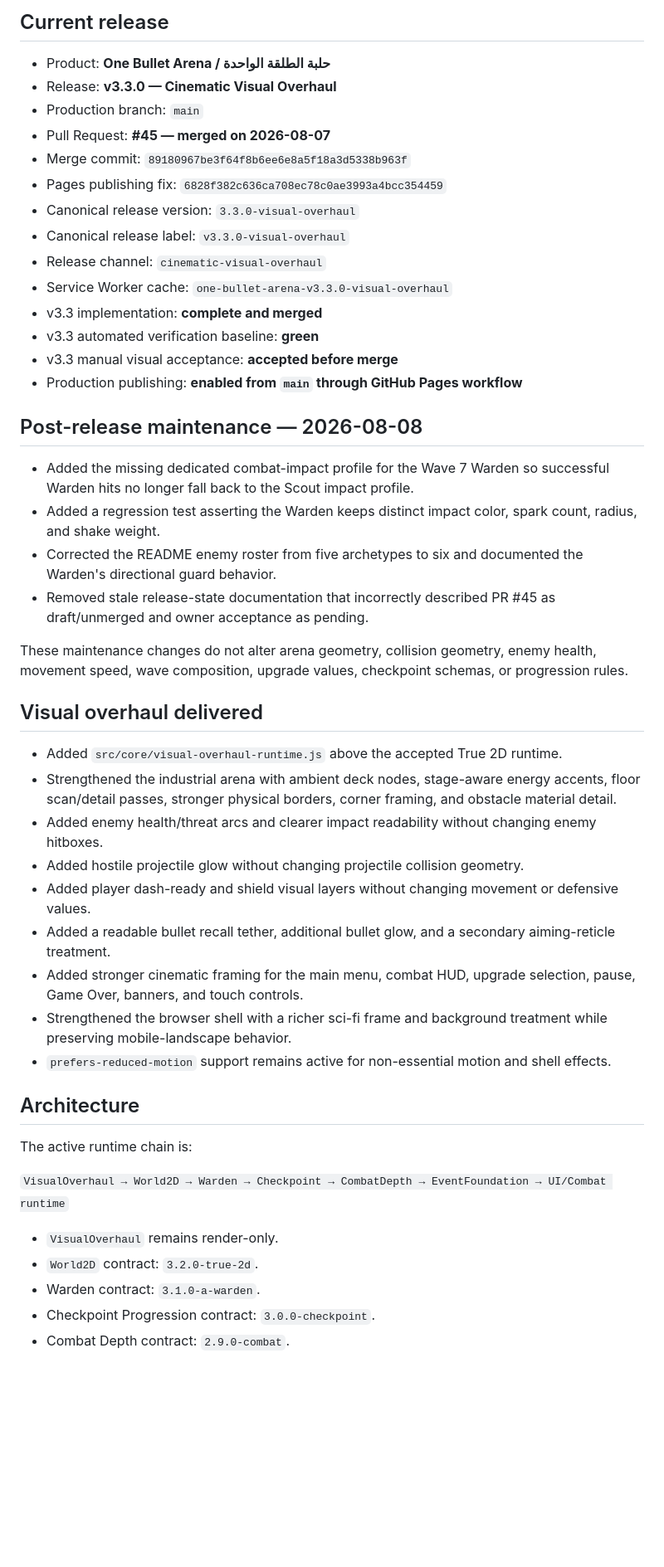
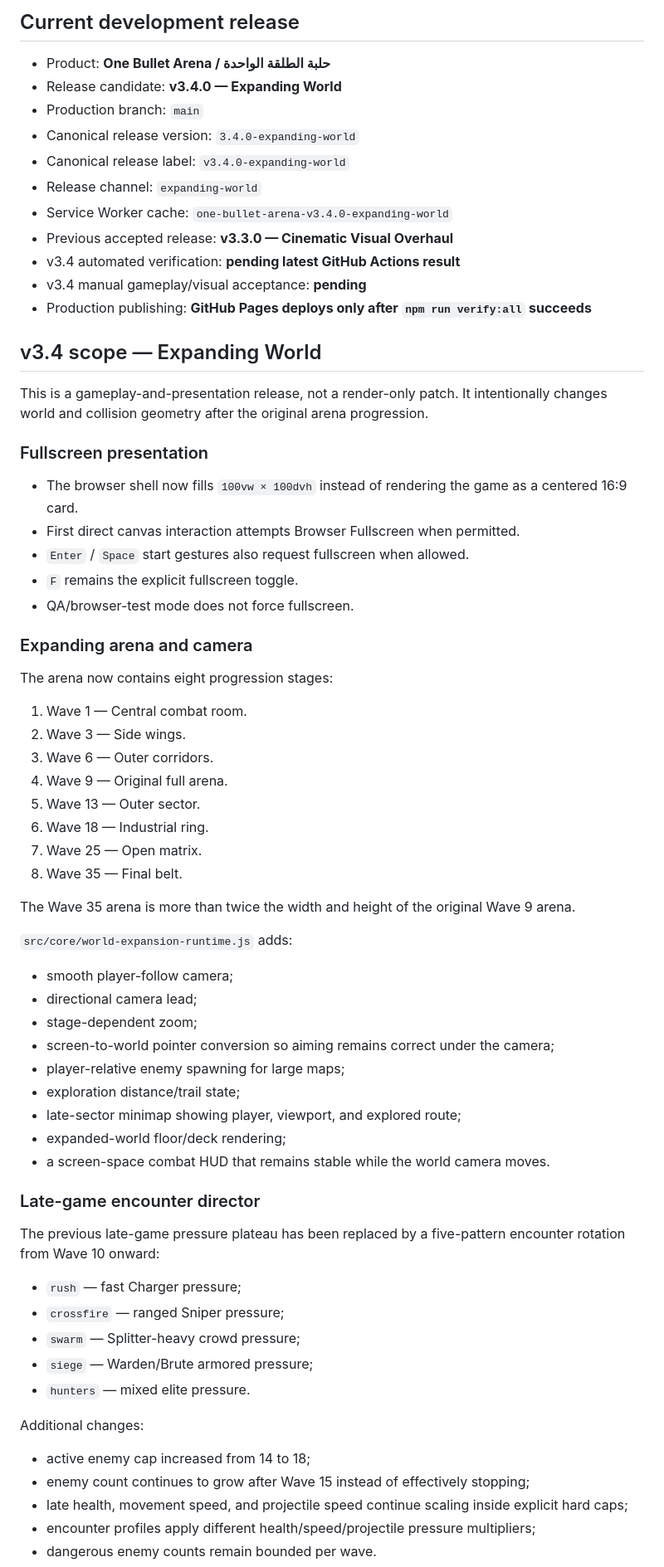
Before and after one commit to 3bud-ZC/One-Bullet-Arena, a Markdown page: STATUS.md, the part around one of its changes. Shown at 83% size. GitHub-like rendering; blank space fills up the shorter version.

Commit message:
docs: track v3.4 expanding world release candidate

```diff
--- a/STATUS.md
+++ b/STATUS.md
@@ -4,50 +4,72 @@ Last updated: 2026-08-08
 
-## Current release
+## Current development release
 
 - Product: **One Bullet Arena / حلبة الطلقة الواحدة**
-- Release: **v3.3.0 — Cinematic Visual Overhaul**
+- Release candidate: **v3.4.0 — Expanding World**
 - Production branch: `main`
-- Pull Request: **#45 — merged on 2026-08-07**
-- Merge commit: `89180967be3f64f8b6ee6e8a5f18a3d5338b963f`
-- Pages publishing fix: `6828f382c636ca708ec78c0ae3993a4bcc354459`
-- Canonical release version: `3.3.0-visual-overhaul`
-- Canonical release label: `v3.3.0-visual-overhaul`
-- Release channel: `cinematic-visual-overhaul`
-- Service Worker cache: `one-bullet-arena-v3.3.0-visual-overhaul`
-- v3.3 implementation: **complete and merged**
-- v3.3 automated verification baseline: **green**
-- v3.3 manual visual acceptance: **accepted before merge**
-- Production publishing: **enabled from `main` through GitHub Pages workflow**
+- Canonical release version: `3.4.0-expanding-world`
+- Canonical release label: `v3.4.0-expanding-world`
+- Release channel: `expanding-world`
+- Service Worker cache: `one-bullet-arena-v3.4.0-expanding-world`
+- Previous accepted release: **v3.3.0 — Cinematic Visual Overhaul**
+- v3.4 automated verification: **pending latest GitHub Actions result**
+- v3.4 manual gameplay/visual acceptance: **pending**
+- Production publishing: **GitHub Pages deploys only after `npm run verify:all` succeeds**
 
-## Post-release maintenance — 2026-08-08
+## v3.4 scope — Expanding World
 
-- Added the missing dedicated combat-impact profile for the Wave 7 Warden so successful Warden hits no longer fall back to the Scout impact profile.
-- Added a regression test asserting the Warden keeps distinct impact color, spark count, radius, and shake weight.
-- Corrected the README enemy roster from five archetypes to six and documented the Warden's directional guard behavior.
-- Removed stale release-state documentation that incorrectly described PR #45 as draft/unmerged and owner acceptance as pending.
+This is a gameplay-and-presentation release, not a render-only patch. It intentionally changes world and collision geometry after the original arena progression.
 
-These maintenance changes do not alter arena geometry, collision geometry, enemy health, movement speed, wave composition, upgrade values, checkpoint schemas, or progression rules.
+### Fullscreen presentation
 
-## Visual overhaul delivered
+- The browser shell now fills `100vw × 100dvh` instead of rendering the game as a centered 16:9 card.
+- First direct canvas interaction attempts Browser Fullscreen when permitted.
+- `Enter` / `Space` start gestures also request fullscreen when allowed.
+- `F` remains the explicit fullscreen toggle.
+- QA/browser-test mode does not force fullscreen.
 
-- Added `src/core/visual-overhaul-runtime.js` above the accepted True 2D runtime.
-- Strengthened the industrial arena with ambient deck nodes, stage-aware energy accents, floor scan/detail passes, stronger physical borders, corner framing, and obstacle material detail.
-- Added enemy health/threat arcs and clearer impact readability without changing enemy hitboxes.
-- Added hostile projectile glow without changing projectile collision geometry.
-- Added player dash-ready and shield visual layers without changing movement or defensive values.
-- Added a readable bullet recall tether, additional bullet glow, and a secondary aiming-reticle treatment.
-- Added stronger cinematic framing for the main menu, combat HUD, upgrade selection, pause, Game Over, banners, and touch controls.
-- Strengthened the browser shell with a richer sci-fi frame and background treatment while preserving mobile-landscape behavior.
-- `prefers-reduced-motion` support remains active for non-essential motion and shell effects.
+### Expanding arena and camera
 
-## Architecture
+The arena now contains eight progression stages:
 
-The active runtime chain is:
+1. Wave 1 — Central combat room.
+2. Wave 3 — Side wings.
+3. Wave 6 — Outer corridors.
+4. Wave 9 — Original full arena.
+5. Wave 13 — Outer sector.
+6. Wave 18 — Industrial ring.
+7. Wave 25 — Open matrix.
+8. Wave 35 — Final belt.
 
-`VisualOverhaul → World2D → Warden → Checkpoint → CombatDepth → EventFoundation → UI/Combat runtime`
+The Wave 35 arena is more than twice the width and height of the original Wave 9 arena.
 
-- `VisualOverhaul` remains render-only.
-- `World2D` contract: `3.2.0-true-2d`.
-- Warden contract: `3.1.0-a-warden`.
-- Checkpoint Progression contract: `3.0.0-checkpoint`.
-- Combat Depth contract: `2.9.0-combat`.
+`src/core/world-expansion-runtime.js` adds:
+
+- smooth player-follow camera;
+- directional camera lead;
+- stage-dependent zoom;
+- screen-to-world pointer conversion so aiming remains correct under the camera;
+- player-relative enemy spawning for large maps;
+- exploration distance/trail state;
+- late-sector minimap showing player, viewport, and explored route;
+- expanded-world floor/deck rendering;
+- a screen-space combat HUD that remains stable while the world camera moves.
+
+### Late-game encounter director
+
+The previous late-game pressure plateau has been replaced by a five-pattern encounter rotation from Wave 10 onward:
+
+- `rush` — fast Charger pressure;
+- `crossfire` — ranged Sniper pressure;
+- `swarm` — Splitter-heavy crowd pressure;
+- `siege` — Warden/Brute armored pressure;
+- `hunters` — mixed elite pressure.
+
+Additional changes:
+
+- active enemy cap increased from 14 to 18;
+- enemy count continues to grow after Wave 15 instead of effectively stopping;
+- late health, movement speed, and projectile speed continue scaling inside explicit hard caps;
+- encounter profiles apply different health/speed/projectile pressure multipliers;
+- dangerous enemy counts remain bounded per wave.
+
```
Also changed, not shown: other parts of STATUS.md (+72 -18 lines).
